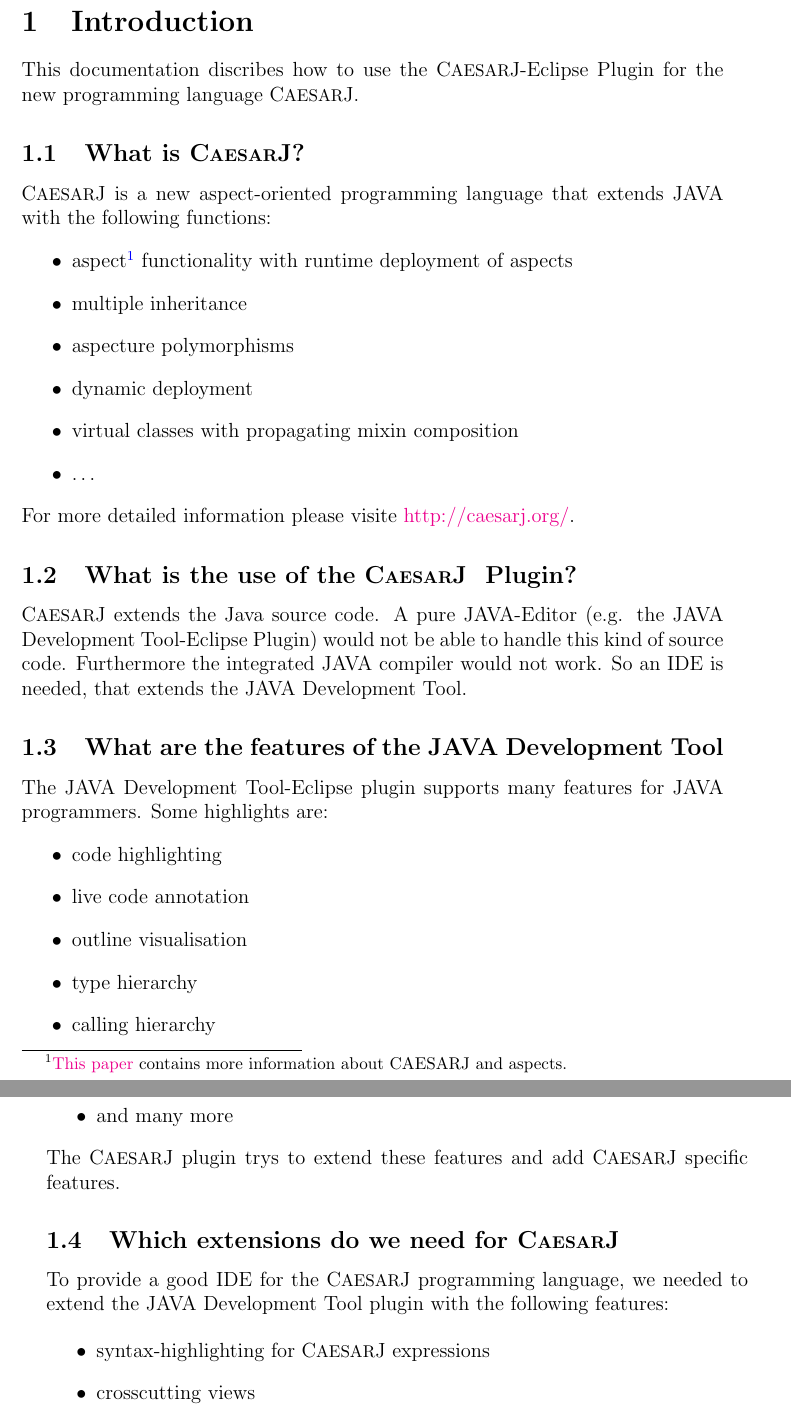
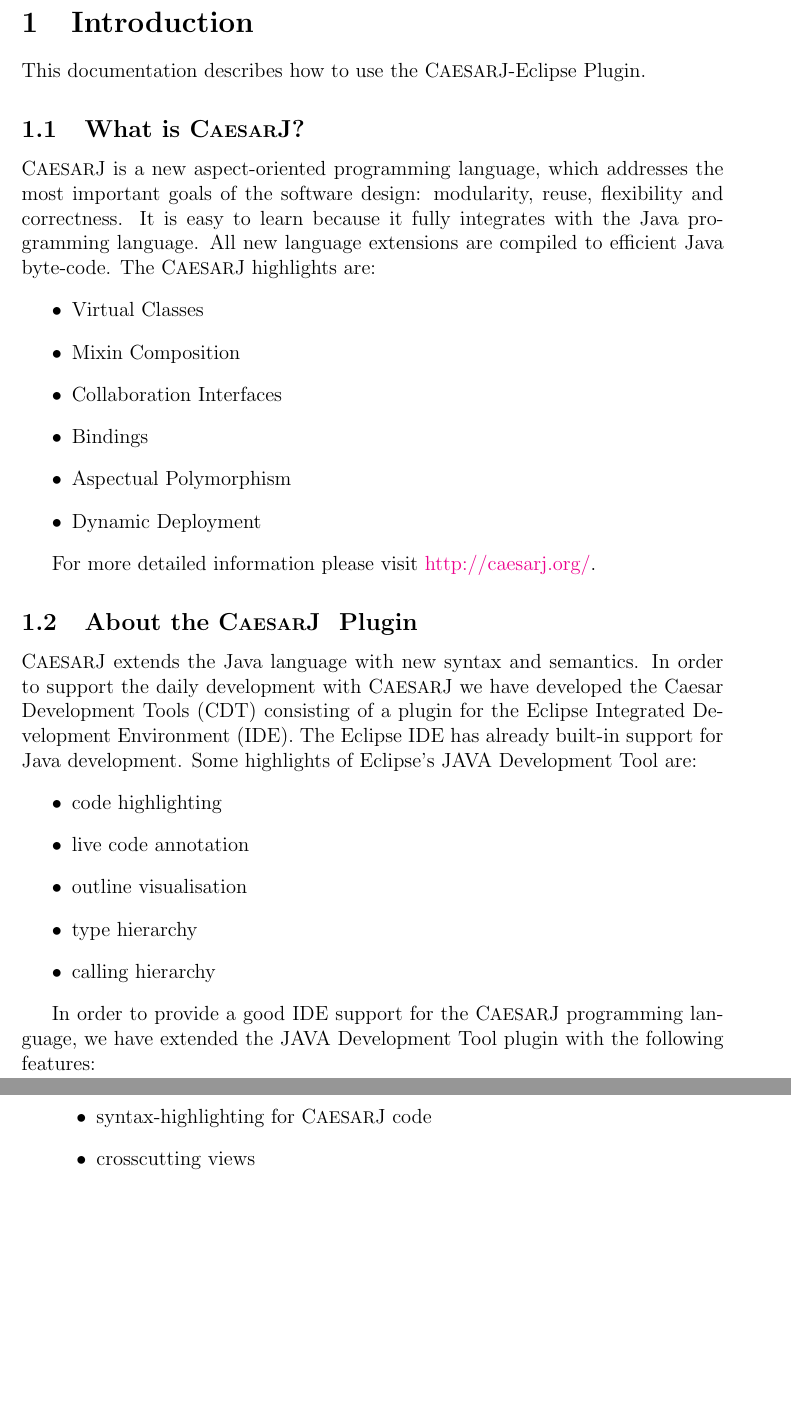
Before and after one commit to tud-stg-lang/caesar-ide, a LaTeX document (org.caesarj.ui/DOKUMENTATION/USERGUIDE.tex, which reads org.caesarj.ui/DOKUMENTATION/intro.tex): two parts of pages 3 and 4 of 22, joined at a grey line, cut so that both start at the same text, the shorter picture padded with empty space. Compiled offline with pdfLaTeX.

Commit message:
- ascii-property set - documentation fine tuning

```diff
--- a/org.caesarj.ui/DOKUMENTATION/USERGUIDE.tex
+++ b/org.caesarj.ui/DOKUMENTATION/USERGUIDE.tex
@@ -11,7 +11,7 @@
 \restylefloat{figure}
 \usepackage{longtable}
 
-\title{\small{User's Guide for}\\\LARGE{\textbf{CaesarJ Development Tool}}\\\small{Software Technology Group}\\\small{Version 3.4}}
+\title{\small{User's Guide for}\\\LARGE{\textbf{CaesarJ Development Tool}}\\\small{Software Technology Group}\\\small{Version 0.4.0}}
 \author{Jochen Unger\and Daniel Zwicker}
 %Hier beginnt das Dokument
 
--- a/org.caesarj.ui/DOKUMENTATION/intro.tex
+++ b/org.caesarj.ui/DOKUMENTATION/intro.tex
@@ -1,40 +1,39 @@
 \section{Introduction}
-This documentation discribes how to use the \caesarj -Eclipse Plugin for the new programming language \caesarj.
+This documentation describes how to use the \caesarj -Eclipse Plugin.
+
+
 \subsection{What is \caesarj ?}
-\caesar ~is a new aspect-oriented programming language that extends JAVA with the following functions:
+\caesar ~is a new aspect-oriented programming language, which addresses the most important goals of the software design: modularity, reuse, flexibility and correctness. It is easy to learn because it fully integrates with the Java programming language. All new language extensions are compiled to efficient Java byte-code. The \caesar ~highlights are:
 \begin{itemize}
-	\item aspect\footnote{\href{http://www.st.informatik.tu-darmstadt.de/database/publications/data/aosd03.pdf?id=70}{This paper} contains more information about \caesarj ~and aspects.} functionality with runtime deployment of aspects
-	\item multiple inheritance
-	\item aspecture polymorphisms
-	\item dynamic deployment
-	\item virtual classes with propagating mixin composition
-	\item \dots
+	\item Virtual Classes
+	\item Mixin Composition
+	\item Collaboration Interfaces
+	\item Bindings
+	\item Aspectual Polymorphism
+	\item Dynamic Deployment
 \end{itemize}
-For more detailed information please visite \href{http://caesarj.org/}{http://caesarj.org/}.
 
-\subsection{What is the use of the \caesarj ~ Plugin?}
-\caesarj ~extends the Java source code. A pure JAVA-Editor (e.g. the \jdt -Eclipse Plugin) would not be able to handle this kind of source code. Furthermore the integrated JAVA compiler would not work. So an IDE is needed, that extends the \jdt.
-\subsection{What are the features of the \jdt}
-The \jdt -Eclipse plugin supports many features for JAVA programmers. Some highlights are:
+For more detailed information please visit \href{http://caesarj.org/}{http://caesarj.org/}.
+
+\subsection{About the \caesarj ~ Plugin}
+\caesarj ~extends the Java language with new syntax and semantics. In order to support the daily development with \caesar ~we have developed the Caesar Development Tools (CDT) consisting of a plugin for the Eclipse Integrated Development Environment (IDE). The Eclipse IDE has already built-in support for Java development. Some highlights of Eclipse's \jdt ~are:
 \begin{itemize}
 	\item code highlighting
 	\item live code annotation
 	\item outline visualisation
 	\item type hierarchy
 	\item calling hierarchy
-	\item and many more
 \end{itemize}
-The \caesarj ~plugin trys to extend these features and add \caesarj ~specific features.
 
-\subsection{Which extensions do we need for \caesarj}
-To provide a good IDE for the \caesarj ~programming language, we needed to extend the \jdt ~plugin with the following features:
+In order to provide a good IDE support for the \caesarj ~programming language, we have extended the \jdt ~plugin with the following features:
 
 \begin{itemize}
-	\item syntax-highlighting for \caesarj ~expressions
+	\item syntax-highlighting for \caesarj ~code
 	\item crosscutting views
 	\item integrated \caesarj ~builder
 	\item new outline bar (with visualisation of aspects)
 	\item new side ruler (with visualisation of aspects)
 	\item \caesarj ~hierarchy view (visualisation of multiple inheritance)
 \end{itemize}
+
 For detailed description please see Section \ref{features}.
```
Also changed, not shown: org.caesarj.ui/DOKUMENTATION/installation.tex (+1 -1 lines), org.caesarj.ui/DOKUMENTATION/propertiesShortcuts.tex (+3 -3 lines), org.caesarj.ui/DOKUMENTATION/view.tex (+5 -5 lines), org.caesarj.ui/DOKUMENTATION/addaspect.tex (line endings or trailing spaces), org.caesarj.ui/DOKUMENTATION/create-project.tex (line endings or trailing spaces), org.caesarj.ui/DOKUMENTATION/debugging.tex (line endings or trailing spaces), org.caesarj.ui/DOKUMENTATION/launch.tex (line endings or trailing spaces), org.caesarj.ui/DOKUMENTATION/newclass.tex (line endings or trailing spaces), org.caesarj.ui/DOKUMENTATION/start.tex (line endings or trailing spaces), 1 other file.
